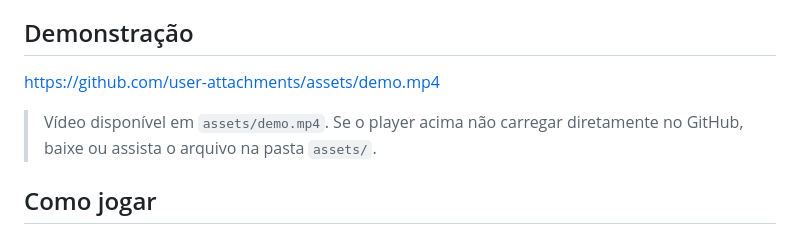
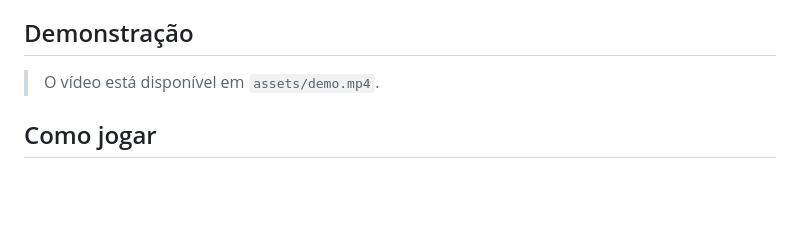
Before and after one commit to projeto-de-algoritmos-2026/G5_Grafos_PA-26.2, a Markdown page: README.md, the part around the change. Drawn GitHub-style; blank space fills up the shorter version.

Commit message:
Revise demo video link and viewing instructions
Updated video demonstration link and instructions.

```diff
--- a/README.md
+++ b/README.md
@@ -6,9 +6,11 @@ Projeto da disciplina de **Projeto de Algoritmos** (UnB/FGA) — um labirinto ge
 
 ## Demonstração
 
-https://github.com/user-attachments/assets/demo.mp4
+> O vídeo está disponível em `assets/demo.mp4`.
 
-> Vídeo disponível em `assets/demo.mp4`. Se o player acima não carregar diretamente no GitHub, baixe ou assista o arquivo na pasta `assets/`.
+
+
+
 
 ## Como jogar
 
```
